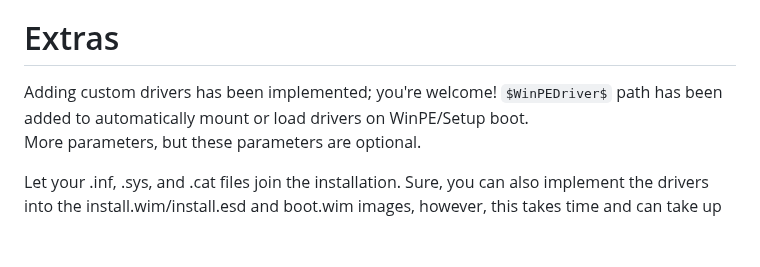
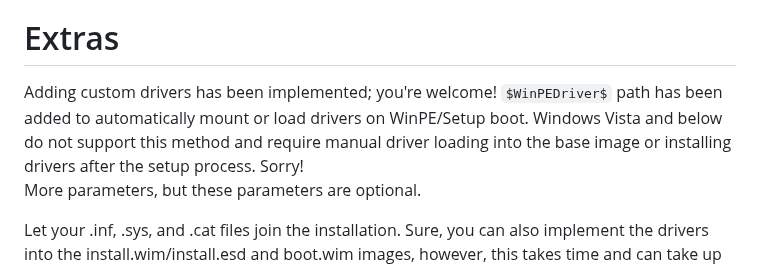
Before and after one commit to itsSysTime/MCSBtool, a Markdown page: README.md, the part around the change. GitHub-like rendering; blank space fills up the shorter version.

```diff
--- a/README.md
+++ b/README.md
@@ -22,7 +22,7 @@ This tool was primarily designed for PowerShell due to its efficiency.
 Credit to me (Poireguy), yippee!
 
 # Extras
-Adding custom drivers has been implemented; you're welcome! `$WinPEDriver$` path has been added to automatically mount or load drivers on WinPE/Setup boot.
+Adding custom drivers has been implemented; you're welcome! `$WinPEDriver$` path has been added to automatically mount or load drivers on WinPE/Setup boot. Windows Vista and below do not support this method and require manual driver loading into the base image or installing drivers after the setup process. Sorry!
 <br>More parameters, but these parameters are optional.
 
 Let your .inf, .sys, and .cat files join the installation. Sure, you can also implement the
```
